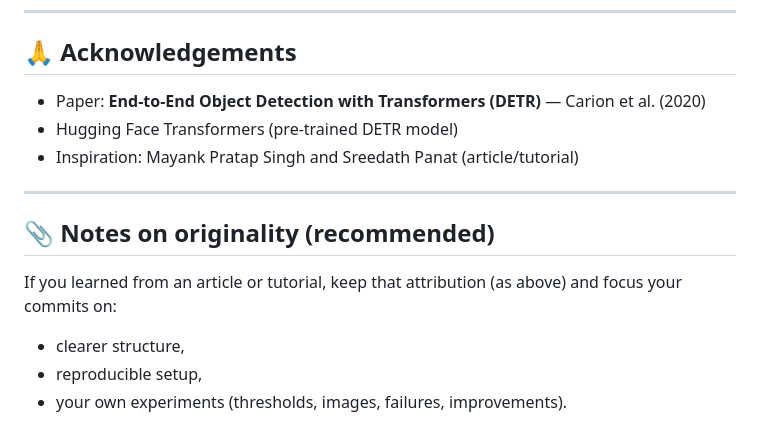
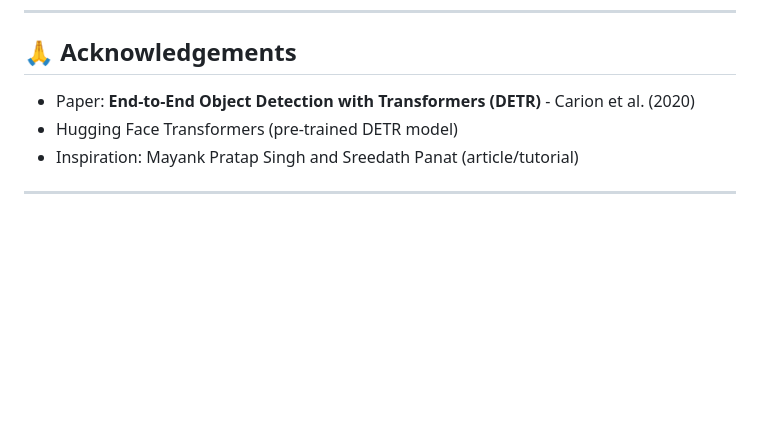
Before and after one commit to nosainwe/computer-vision-projects, a Markdown page: detr-object-detection/README.md, the part around one of its changes. GitHub-like rendering; blank space fills up the shorter version.

```diff
--- a/detr-object-detection/README.md
+++ b/detr-object-detection/README.md
@@ -125,15 +125,8 @@ A **Hungarian matching** step assigns predicted queries to ground-truth boxes so
 
 ## 🙏 Acknowledgements
 
-- Paper: **End‑to‑End Object Detection with Transformers (DETR)** — Carion et al. (2020)
+- Paper: **End‑to‑End Object Detection with Transformers (DETR)** - Carion et al. (2020)
 - Hugging Face Transformers (pre‑trained DETR model)
 - Inspiration: Mayank Pratap Singh and Sreedath Panat (article/tutorial)
 
 ---
-
-## 📎 Notes on originality (recommended)
-
-If you learned from an article or tutorial, keep that attribution (as above) and focus your commits on:
-- clearer structure,
-- reproducible setup,
-- your own experiments (thresholds, images, failures, improvements).
```
Also changed, not shown: other parts of detr-object-detection/README.md (+1 -1 lines).
